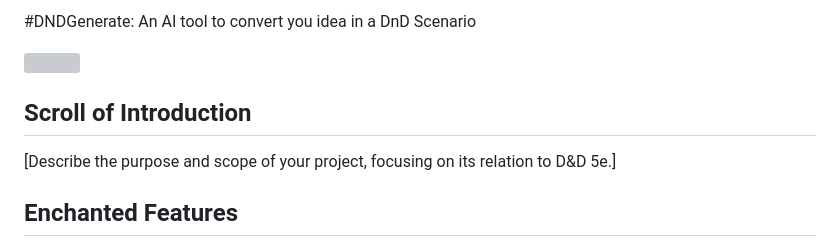
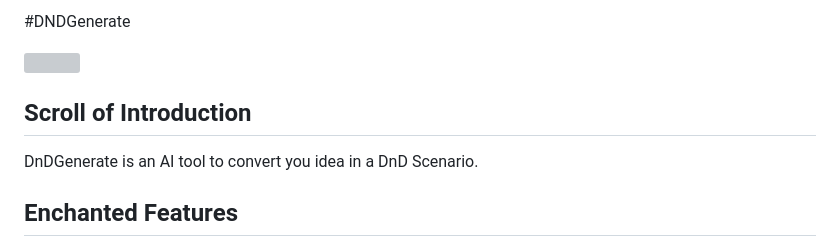
Before and after one commit to dhorions/DnDGenerate, a Markdown page: README.md, the part around the change. Rendered like a GitHub page; grey boxes are pictures that could not be loaded.

```diff
--- a/README.md
+++ b/README.md
@@ -1,11 +1,11 @@
 
-#DNDGenerate: An AI tool to convert you idea in a DnD Scenario
+#DNDGenerate
 
 
 <img src="https://github.com/dhorions/backend/blob/main/src/main/resources/static/logo_trans.png?raw=true" width="200"/>
 
 ## Scroll of Introduction
-[Describe the purpose and scope of your project, focusing on its relation to D&D 5e.]
+DnDGenerate is an AI tool to convert you idea in a DnD Scenario.
 
 ## Enchanted Features
 - Campaign Creation: Provide your idea, as simple or elaborate as you want, a campaign will be generated, with setting, goals, locations, challenges, NPC description and stats will be generated.
```
